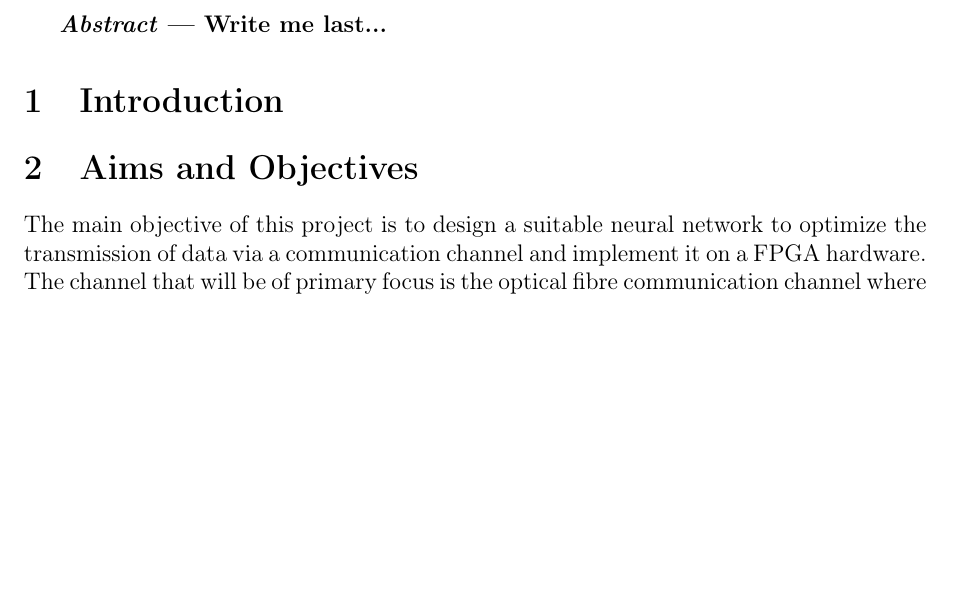
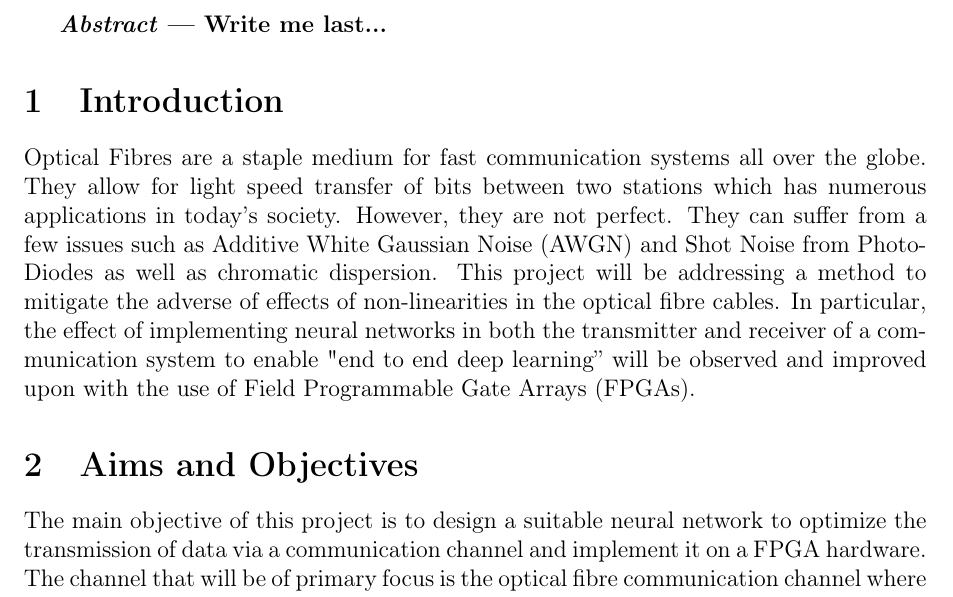
Before and after one commit to tharmee99/4ycp_docs, a LaTeX document (proposal/proposal.tex, which reads proposal/introduction.tex): part of page 2 of 7, cut so that both start at the same text, the shorter picture padded with empty space. Compiled offline with pdfLaTeX.

Commit message:
Oliver's draft of Intro

```diff
--- a/proposal/introduction.tex
+++ b/proposal/introduction.tex
@@ -9,3 +9,5 @@ Highlight the historical progression of the theory and work that has been done,
 Use the citation mechanisms in the editor you are using.
 After the reader has some idea of what the historical background is, mention what is missing in it that your proposal is going to fill.
 \fi
+
+Optical Fibres are a staple medium for fast communication systems all over the globe. They allow for light speed transfer of bits between two stations which has numerous applications in today's society. However, they are not perfect. They can suffer from a few issues such as Additive White Gaussian Noise (AWGN) and Shot Noise from Photo-Diodes as well as chromatic dispersion. This project will be addressing a method to mitigate the adverse of effects of non-linearities in the optical fibre cables. In particular, the effect of implementing neural networks in both the transmitter and receiver of a communication system to enable "end to end deep learning'' will be observed and improved upon with the use of Field Programmable Gate Arrays (FPGAs).
```
Also changed, not shown: proposal/proposal.pdf, 1 other file.
